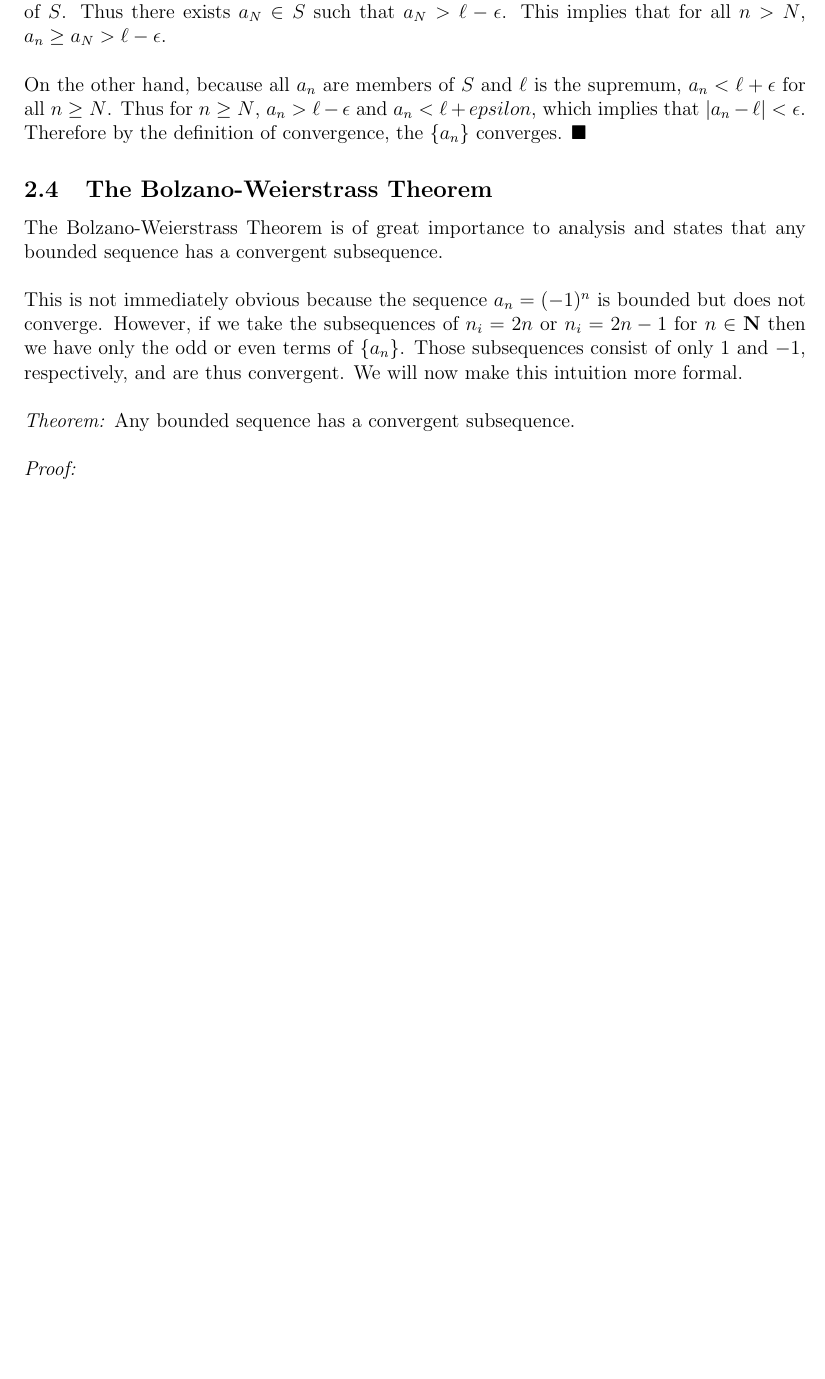
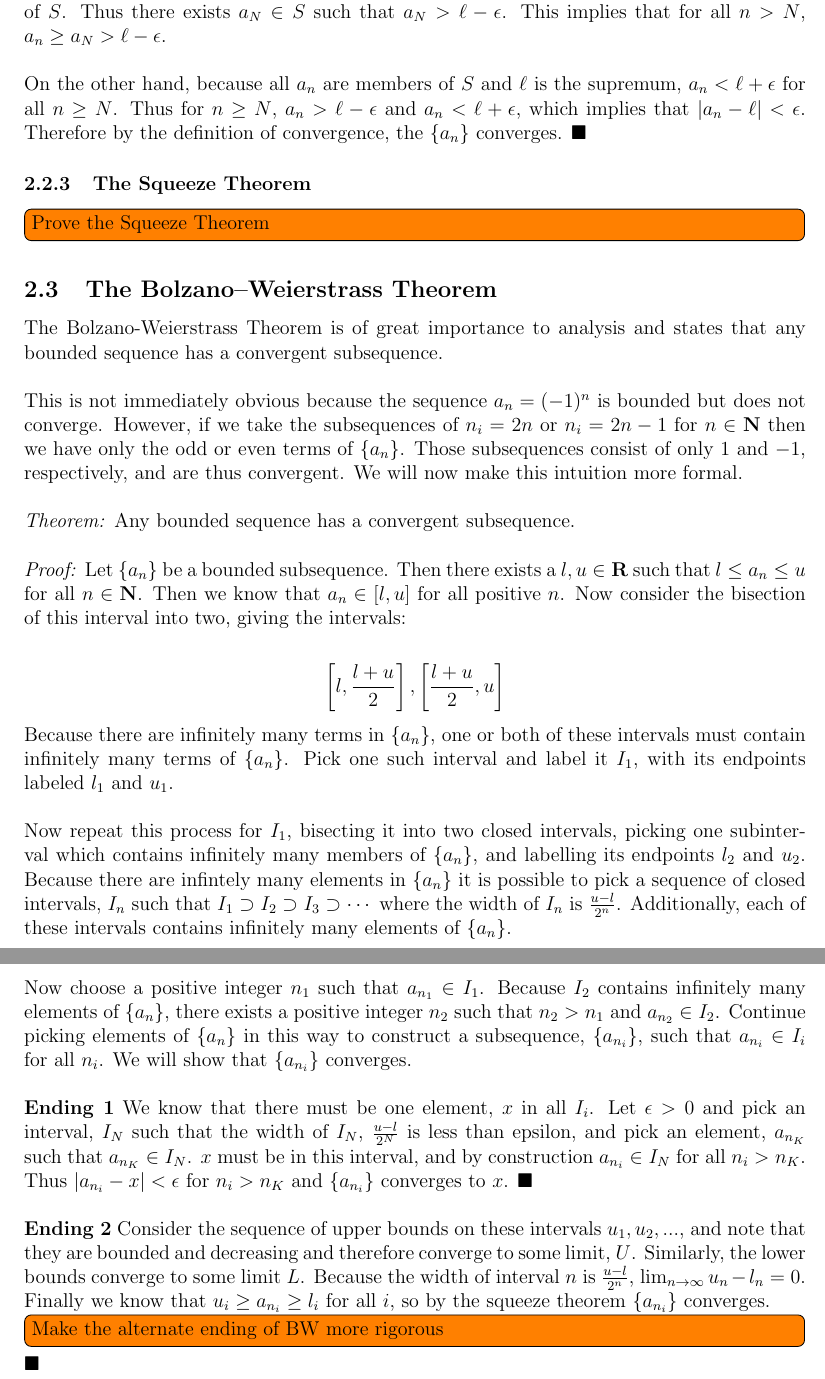
Before and after one commit to dieterichlawson/analysis-notes, a LaTeX document (notes.tex): part of page 4 of 4 before the commit and two parts of pages 5 and 6 of 6 after it, the two joined at a grey line, cut so that both start at the same text, the shorter picture padded with empty space. Compiled offline with LaTeX, dvips and Ghostscript.

Commit message:
finished first pass at Bolzano-Weierstrass

```diff
--- a/notes.tex
+++ b/notes.tex
@@ -100,9 +114,12 @@
     implies that for all $n > N$, $a_n \geq a_N > \ell - \epsilon$.\\
 
     On the other hand, because all $a_n$ are members of $S$ and $\ell$ is the supremum, $a_n < \ell + \epsilon$
-    for all $n \geq N$. Thus for $n \geq N$, $a_n > \ell - \epsilon$ and $a_n < \ell + epsilon$, which implies
+    for all $n \geq N$. Thus for $n \geq N$, $a_n > \ell - \epsilon$ and $a_n < \ell + \epsilon$, which implies
     that $|a_n - \ell| < \epsilon$. Therefore by the definition of convergence, the $\{a_n\}$ converges. $\blacksquare$
-  \subsection{The Bolzano-Weierstrass Theorem}
+  \subsubsection{The Squeeze Theorem}
+    \todo[inline]{Prove the Squeeze Theorem}
+
+  \subsection{The Bolzano--Weierstrass Theorem}
     The Bolzano-Weierstrass Theorem is of great importance to analysis and states that any bounded sequence has a
     convergent subsequence.\\
 
@@ -113,5 +130,35 @@
 
     \thm Any bounded sequence has a convergent subsequence.\\
 
-    \pf
+    \pf Let $\{a_n\}$ be a bounded subsequence. Then there exists a $l,u \in \reals$ such that $l \leq a_n \leq u$ for
+    all $n \in \naturals$. Then we know that $a_n \in [l,u]$ for all positive $n$. Now consider the bisection of
+    this interval into two, giving the intervals:\\
+    \begin{align*}
+      \left[l, \dfrac{l+u}{2}\right] , \left[\dfrac{l+u}{2},u\right]
+    \end{align*}
+    Because there are infinitely many terms in $\{a_n\}$, one or both of these intervals must contain infinitely many
+    terms of $\{a_n\}$. Pick one such interval and label it $I_1$, with its endpoints labeled $l_1$ and $u_1$.\\
+
+    Now repeat this process for $I_1$, bisecting it into two closed intervals, picking one subinterval which contains
+    infinitely many members of $\{a_n\}$, and labelling its endpoints $l_2$ and $u_2$. Because there are infintely many
+    elements in $\{a_n\}$ it is possible to pick a sequence of closed intervals, $I_n$ such that $I_1 \supset I_2
+    \supset I_3 \supset \cdots$ where the width of $I_n$ is $\frac{u-l}{2^n}$. Additionally, each of these intervals
+    contains infinitely many elements of $\{a_n\}$.\\
+
+    Now choose a positive integer $n_1$ such that $a_{n_1} \in I_1$. Because $I_2$ contains infinitely many elements
+    of $\{a_n\}$, there exists a positive integer $n_2$ such that $n_2 > n_1$ and $a_{n_2} \in I_2$. Continue picking
+    elements of $\{a_n\}$ in this way to construct a subsequence, $\{a_{n_i}\}$, such that $a_{n_i} \in I_i$ for all $n_i$.
+    We will show that $\{a_{n_i}\}$ converges.\\
+
+    \textbf{Ending 1} We know that there must be one element, $x$ in all $I_i$. Let $\epsilon > 0$ and pick
+    an interval, $I_N$ such that the width of $I_N$, $\frac{u - l}{2^N}$ is less than epsilon, and pick an
+    element, $a_{n_K}$ such that $a_{n_K} \in I_N$. $x$ must be in this interval, and by construction
+    $a_{n_i} \in I_N$ for all $n_i > n_K$. Thus $|a_{n_i} - x| < \epsilon$ for $n_i > n_K$ and $\{a_{n_i}\}$
+    converges to $x$. $\blacksquare$\\
+
+    \textbf{Ending 2} Consider the sequence of upper bounds on these intervals $u_1, u_2, ... $, and note that
+    they are bounded and decreasing and therefore converge to some limit, $U$. Similarly, the lower bounds
+    converge to some limit $L$. Because the width of interval $n$ is $\frac{u-l}{2^n}$, $\lim_{n \to \infty} u_n - l_n = 0$.
+    Finally we know that $u_i \geq a_{n_i} \geq l_i$ for all $i$, so by the squeeze theorem $\{a_{n_i}\}$ converges.
+    \todo[inline]{Make the alternate ending of BW more rigorous} $\blacksquare$
 \end{document}
```
Also changed, not shown: notes.pdf, notes.tex (20 more changed lines), 1 other file.
